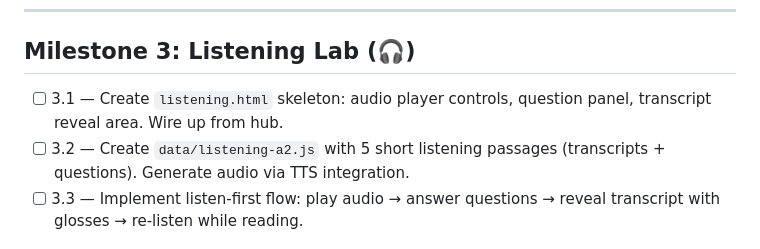
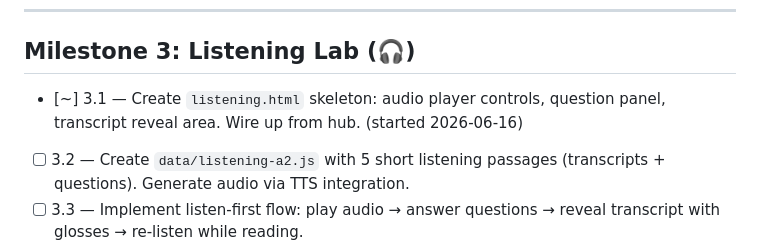
Before and after one commit to sprtankd/SwedishCI, a Markdown page: PROGRESS.md, the part around the change. Drawn GitHub-style.

Commit message:
Claim chunk 3.1 (listening.html skeleton)
Co-Authored-By: Claude Sonnet 4.6 <noreply@anthropic.com>
Claude-Session: https://claude.ai/code/session_01Rs9u3zWDxs9ST7xGWSmi7X

```diff
--- a/PROGRESS.md
+++ b/PROGRESS.md
@@ -58,8 +58,8 @@
 ---
 
 ## Milestone 3: Listening Lab (🎧)
-- [ ] 3.1 — Create `listening.html` skeleton: audio player controls, question panel,
-      transcript reveal area. Wire up from hub.
+- [~] 3.1 — Create `listening.html` skeleton: audio player controls, question panel,
+      transcript reveal area. Wire up from hub. (started 2026-06-16)
 - [ ] 3.2 — Create `data/listening-a2.js` with 5 short listening passages (transcripts
       + questions). Generate audio via TTS integration.
 - [ ] 3.3 — Implement listen-first flow: play audio → answer questions → reveal
```
